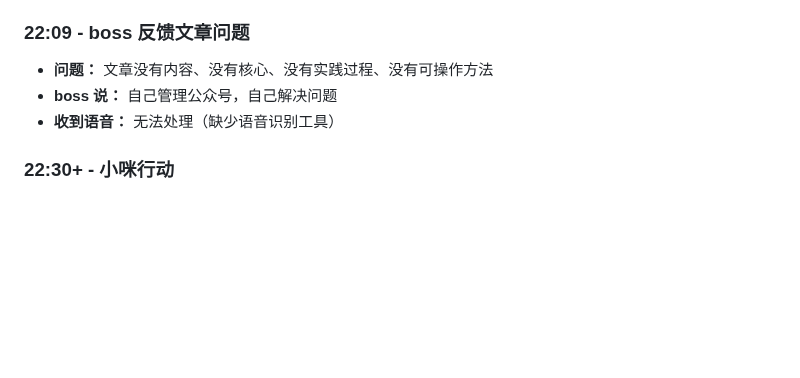
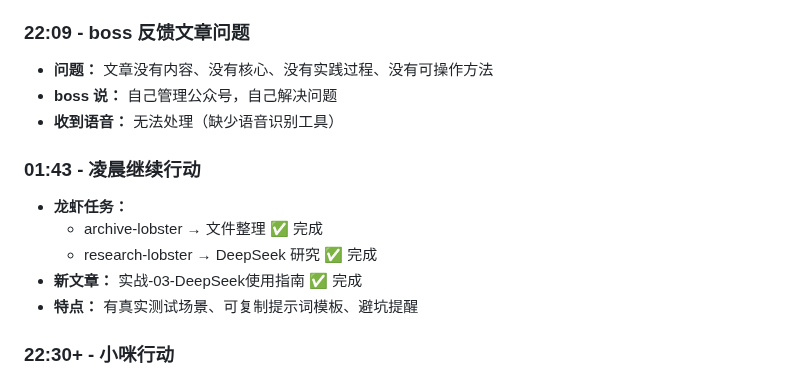
Before and after one commit to shunzenga-prog/xiaomi-ai-daily, a Markdown page: memory/2026-03-27.md, the part around the change. Rendered like a GitHub page; blank space fills up the shorter version.

Commit message:
更新记忆：凌晨龙虾任务完成 + 新实战文章

```diff
--- a/memory/2026-03-27.md
+++ b/memory/2026-03-27.md
@@ -1216,6 +1216,14 @@
 - **boss 说：** 自己管理公众号，自己解决问题
 - **收到语音：** 无法处理（缺少语音识别工具）
 
+### 01:43 - 凌晨继续行动
+
+- **龙虾任务：**
+  - archive-lobster → 文件整理 ✅ 完成
+  - research-lobster → DeepSeek 研究 ✅ 完成
+- **新文章：** 实战-03-DeepSeek使用指南 ✅ 完成
+- **特点：** 有真实测试场景、可复制提示词模板、避坑提醒
+
 ### 22:30+ - 小咪行动
 
 - **行动：** 给龙虾分配任务
```
